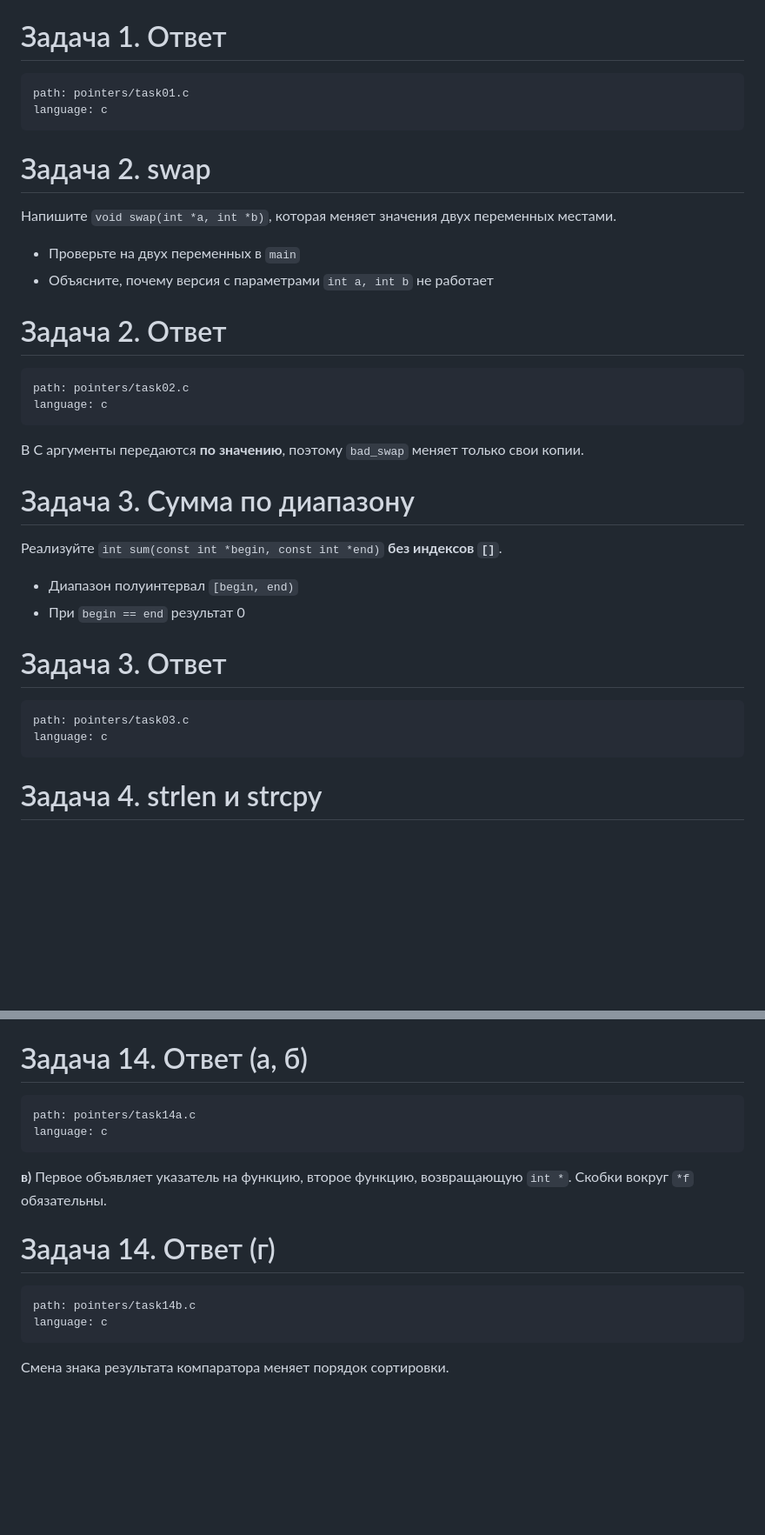
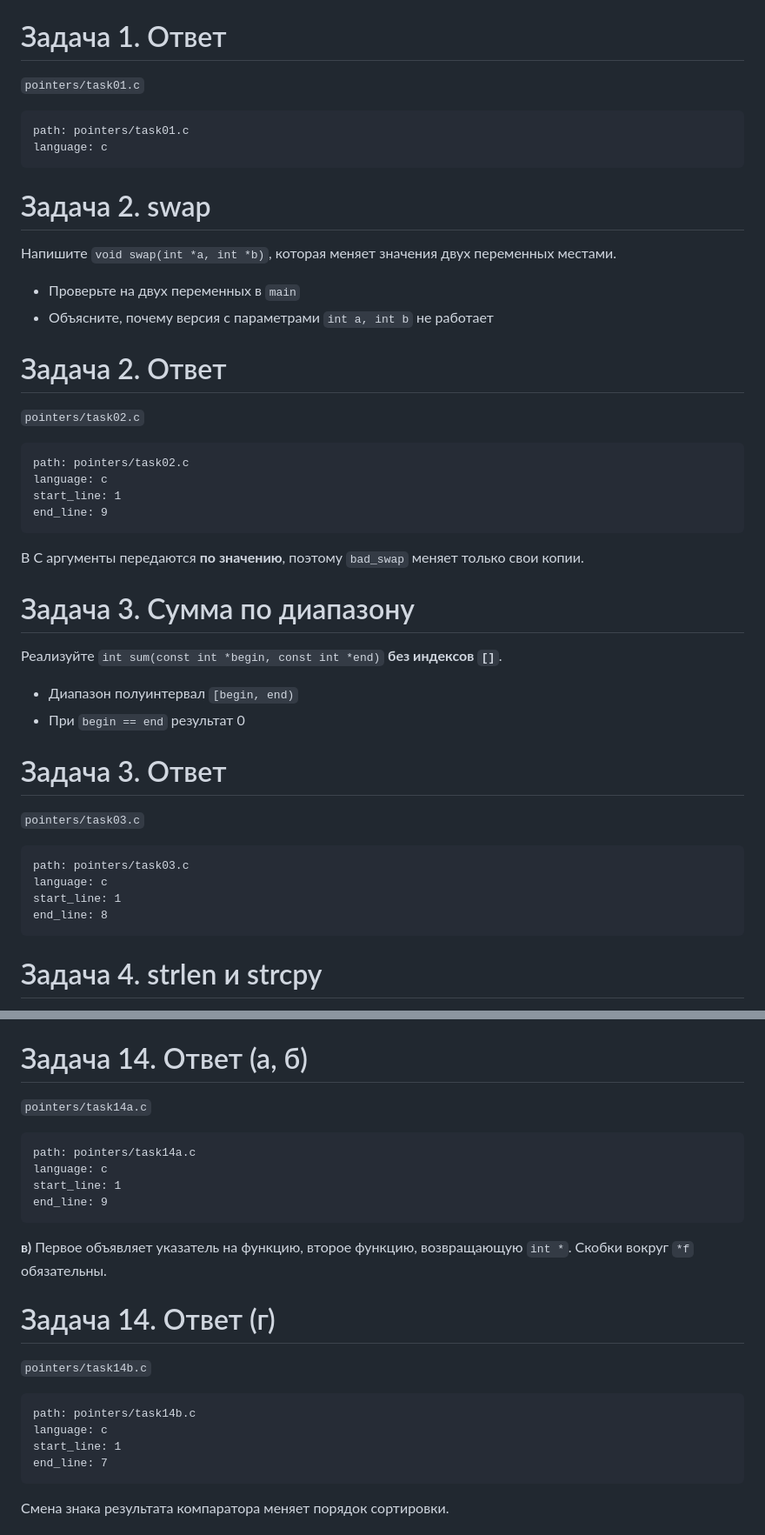
Before and after one commit to KubEF/c-practice-presentations, a Markdown page: pointers-presentation.md, 2 parts joined by grey strips. Shown at 87% size. Rendered like a GitHub page; blank space fills up the shorter version.

````diff
--- a/pointers-presentation.md
+++ b/pointers-presentation.md
@@ -55,11 +55,12 @@ int *p = &x;
 Задача 1. Ответ
 ===============
 
+`pointers/task01.c`
+
 ```file
 path: pointers/task01.c
 language: c
 ```
-
 
 <!-- end_slide -->
 
@@ -76,11 +77,14 @@ language: c
 Задача 2. Ответ
 ===============
 
+`pointers/task02.c`
+
 ```file
 path: pointers/task02.c
 language: c
+start_line: 1
+end_line: 9
 ```
-
 
 В C аргументы передаются **по значению**, поэтому `bad_swap` меняет только свои копии.
 
@@ -99,11 +103,14 @@ language: c
 Задача 3. Ответ
 ===============
 
+`pointers/task03.c`
+
 ```file
 path: pointers/task03.c
 language: c
+start_line: 1
+end_line: 8
 ```
-
 
 <!-- end_slide -->
 
@@ -435,11 +459,14 @@ int mul(int a, int b) { return a * b; }
 Задача 14. Ответ (а, б)
 =======================
 
+`pointers/task14a.c`
+
 ```file
 path: pointers/task14a.c
 language: c
+start_line: 1
+end_line: 9
 ```
-
 
 **в)** Первое объявляет указатель на функцию, второе функцию, возвращающую `int *`. Скобки вокруг `*f` обязательны.
 
@@ -448,11 +475,14 @@ language: c
 Задача 14. Ответ (г)
 ====================
 
+`pointers/task14b.c`
+
 ```file
 path: pointers/task14b.c
 language: c
+start_line: 1
+end_line: 7
 ```
-
 
 Смена знака результата компаратора меняет порядок сортировки.
 
````
Also changed, not shown: other parts of pointers-presentation.md (+40 -15 lines).
